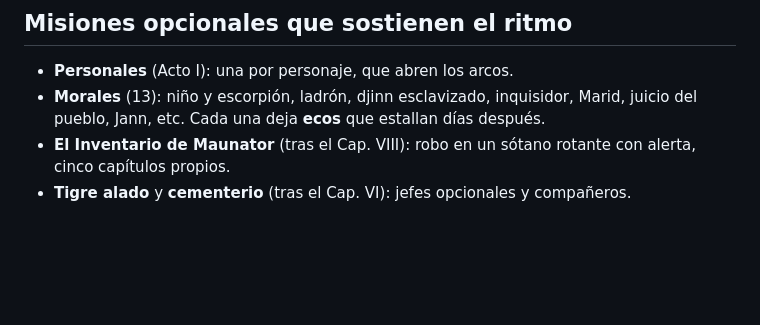
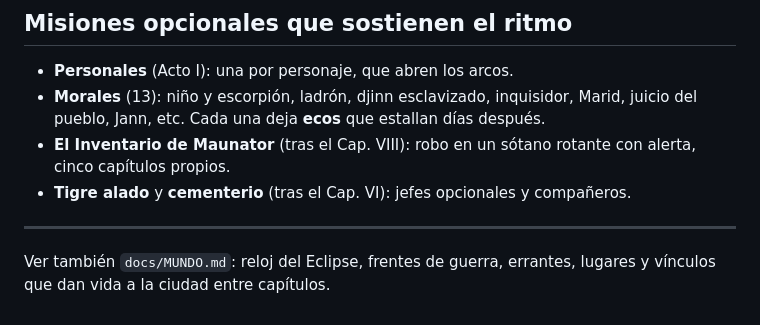
Before and after one commit to matipetersen/Zaryab, a Markdown page: docs/GAME_LOOP.md, the part around the change. Drawn GitHub-style; blank space fills up the shorter version.

Commit message:
Docs: MUNDO.md
Co-Authored-By: Claude Sonnet 5.5 <noreply@anthropic.com>
Claude-Session: https://claude.ai/code/session_01BP7HMqD3pr5AAin3J7Krqm

```diff
--- a/docs/GAME_LOOP.md
+++ b/docs/GAME_LOOP.md
@@ -32,3 +32,6 @@
 - **Morales** (13): niño y escorpión, ladrón, djinn esclavizado, inquisidor, Marid, juicio del pueblo, Jann, etc. Cada una deja **ecos** que estallan días después.
 - **El Inventario de Maunator** (tras el Cap. VIII): robo en un sótano rotante con alerta, cinco capítulos propios.
 - **Tigre alado** y **cementerio** (tras el Cap. VI): jefes opcionales y compañeros.
+
+---
+Ver también `docs/MUNDO.md`: reloj del Eclipse, frentes de guerra, errantes, lugares y vínculos que dan vida a la ciudad entre capítulos.
```
Also changed, not shown: docs/MUNDO.md (renamed from MUNDO.md).
